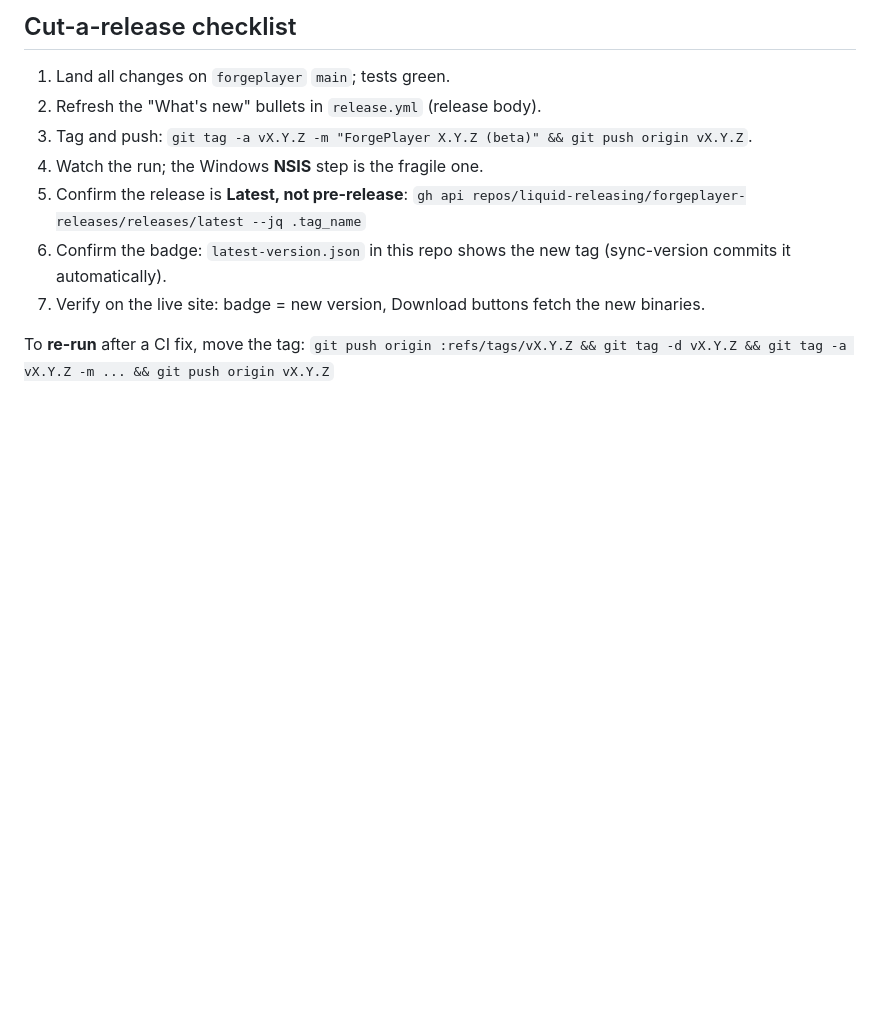
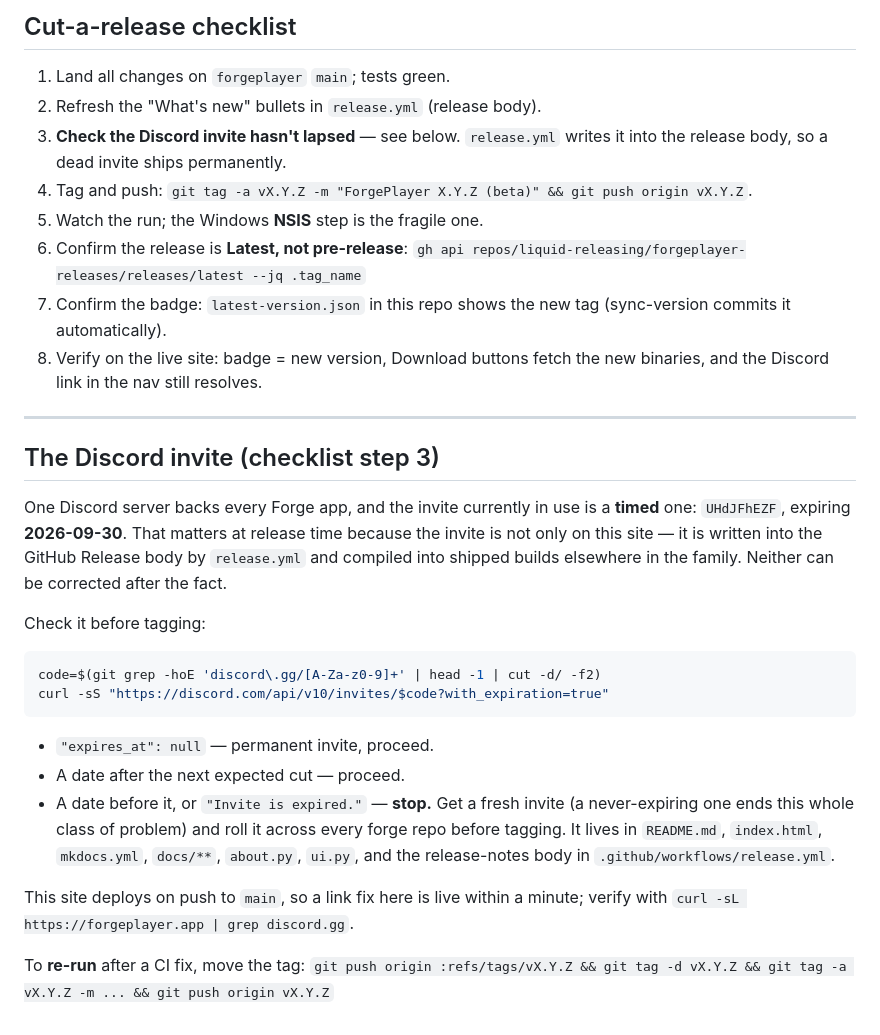
Before and after one commit to liquid-releasing/forgeplayer-web, a Markdown page: RELEASING.md, the part around the change. GitHub-like rendering; blank space fills up the shorter version.

Commit message:
Add the Discord invite check to the release checklist
The invite is a timed one expiring 2026-09-30, and release.yml writes it
into every published release body — so a lapsed invite ships in notes
that can never be corrected. Adds it as a pre-tag step with the API check
and the list of places the link hides.

Co-Authored-By: Claude Opus 5 (1M context) <noreply@anthropic.com>

````diff
--- a/RELEASING.md
+++ b/RELEASING.md
@@ -116,14 +116,44 @@ the safe behavior, but means the installer step must be green.
 
 1. Land all changes on `forgeplayer` `main`; tests green.
 2. Refresh the "What's new" bullets in `release.yml` (release body).
-3. Tag and push: `git tag -a vX.Y.Z -m "ForgePlayer X.Y.Z (beta)" && git push origin vX.Y.Z`.
-4. Watch the run; the Windows **NSIS** step is the fragile one.
-5. Confirm the release is **Latest, not pre-release**:
+3. **Check the Discord invite hasn't lapsed** — see below. `release.yml`
+   writes it into the release body, so a dead invite ships permanently.
+4. Tag and push: `git tag -a vX.Y.Z -m "ForgePlayer X.Y.Z (beta)" && git push origin vX.Y.Z`.
+5. Watch the run; the Windows **NSIS** step is the fragile one.
+6. Confirm the release is **Latest, not pre-release**:
    `gh api repos/liquid-releasing/forgeplayer-releases/releases/latest --jq .tag_name`
-6. Confirm the badge: `latest-version.json` in this repo shows the new tag
+7. Confirm the badge: `latest-version.json` in this repo shows the new tag
    (sync-version commits it automatically).
-7. Verify on the live site: badge = new version, Download buttons fetch the new
-   binaries.
+8. Verify on the live site: badge = new version, Download buttons fetch the new
+   binaries, and the Discord link in the nav still resolves.
+
+---
+
+## The Discord invite (checklist step 3)
+
+One Discord server backs every Forge app, and the invite currently in use is
+a **timed** one: `UHdJFhEZF`, expiring **2026-09-30**. That matters at release
+time because the invite is not only on this site — it is written into the
+GitHub Release body by `release.yml` and compiled into shipped builds
+elsewhere in the family. Neither can be corrected after the fact.
+
+Check it before tagging:
+
+```bash
+code=$(git grep -hoE 'discord\.gg/[A-Za-z0-9]+' | head -1 | cut -d/ -f2)
+curl -sS "https://discord.com/api/v10/invites/$code?with_expiration=true"
+```
+
+- `"expires_at": null` — permanent invite, proceed.
+- A date after the next expected cut — proceed.
+- A date before it, or `"Invite is expired."` — **stop.** Get a fresh invite
+  (a never-expiring one ends this whole class of problem) and roll it across
+  every forge repo before tagging. It lives in `README.md`, `index.html`,
+  `mkdocs.yml`, `docs/**`, `about.py`, `ui.py`, and the release-notes body in
+  `.github/workflows/release.yml`.
+
+This site deploys on push to `main`, so a link fix here is live within a
+minute; verify with `curl -sL https://forgeplayer.app | grep discord.gg`.
 
 To **re-run** after a CI fix, move the tag:
 `git push origin :refs/tags/vX.Y.Z && git tag -d vX.Y.Z && git tag -a vX.Y.Z -m ... && git push origin vX.Y.Z`
````
